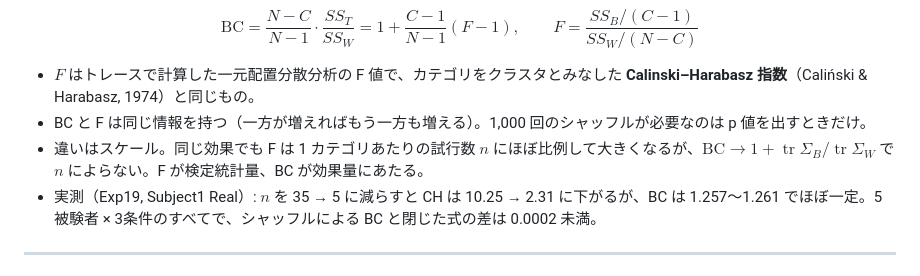
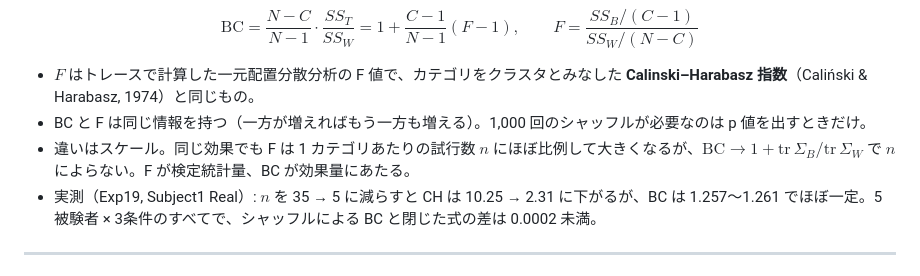
Before and after one commit to yukik8/brain-control, a Markdown page: theory_bc_definition.md, the part around the change. Drawn GitHub-style.

```diff
--- a/theory_bc_definition.md
+++ b/theory_bc_definition.md
@@ -140,7 +140,7 @@ $$\text{BC} = \frac{N-C}{N-1} \cdot \frac{SS_T}{SS_W} = 1 + \frac{C-1}{N-1}(F -
 
 - $F$ はトレースで計算した一元配置分散分析の F 値で、カテゴリをクラスタとみなした **Calinski–Harabasz 指数**（Caliński & Harabasz, 1974）と同じもの。
 - BC と F は同じ情報を持つ（一方が増えればもう一方も増える）。1,000 回のシャッフルが必要なのは p 値を出すときだけ。
-- 違いはスケール。同じ効果でも F は 1 カテゴリあたりの試行数 $n$ にほぼ比例して大きくなるが、$\text{BC} \to 1 + \operatorname{tr}\Sigma_B / \operatorname{tr}\Sigma_W$ で $n$ によらない。F が検定統計量、BC が効果量にあたる。
+- 違いはスケール。同じ効果でも F は 1 カテゴリあたりの試行数 $n$ にほぼ比例して大きくなるが、$\text{BC} \to 1 + \mathrm{tr}\,\Sigma_B / \mathrm{tr}\,\Sigma_W$ で $n$ によらない。F が検定統計量、BC が効果量にあたる。
 - 実測（Exp19, Subject1 Real）: $n$ を 35 → 5 に減らすと CH は 10.25 → 2.31 に下がるが、BC は 1.257〜1.261 でほぼ一定。5被験者 × 3条件のすべてで、シャッフルによる BC と閉じた式の差は 0.0002 未満。
 
 ---
```
Also changed, not shown: README.md (+1 -1 lines), paper_outline.md (+2 -2 lines).
